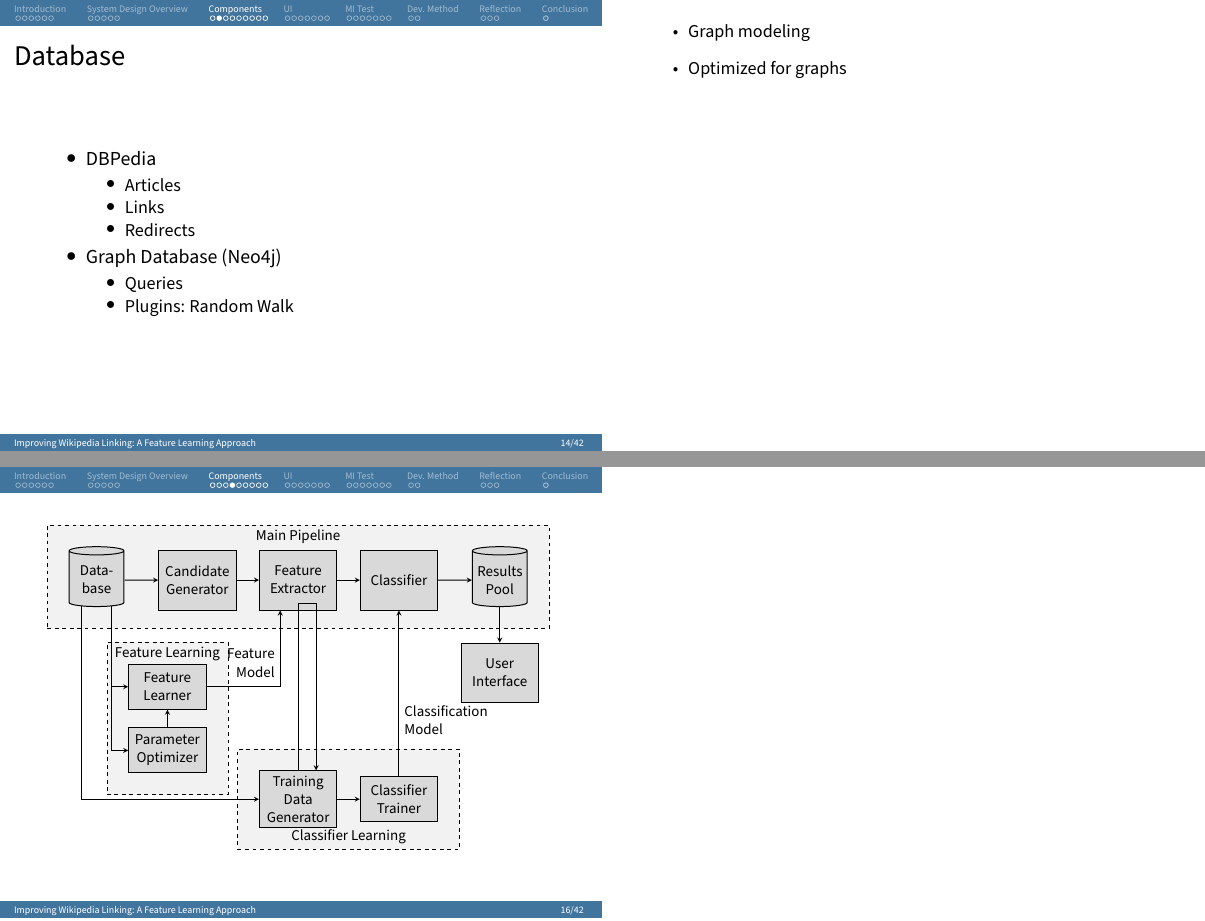
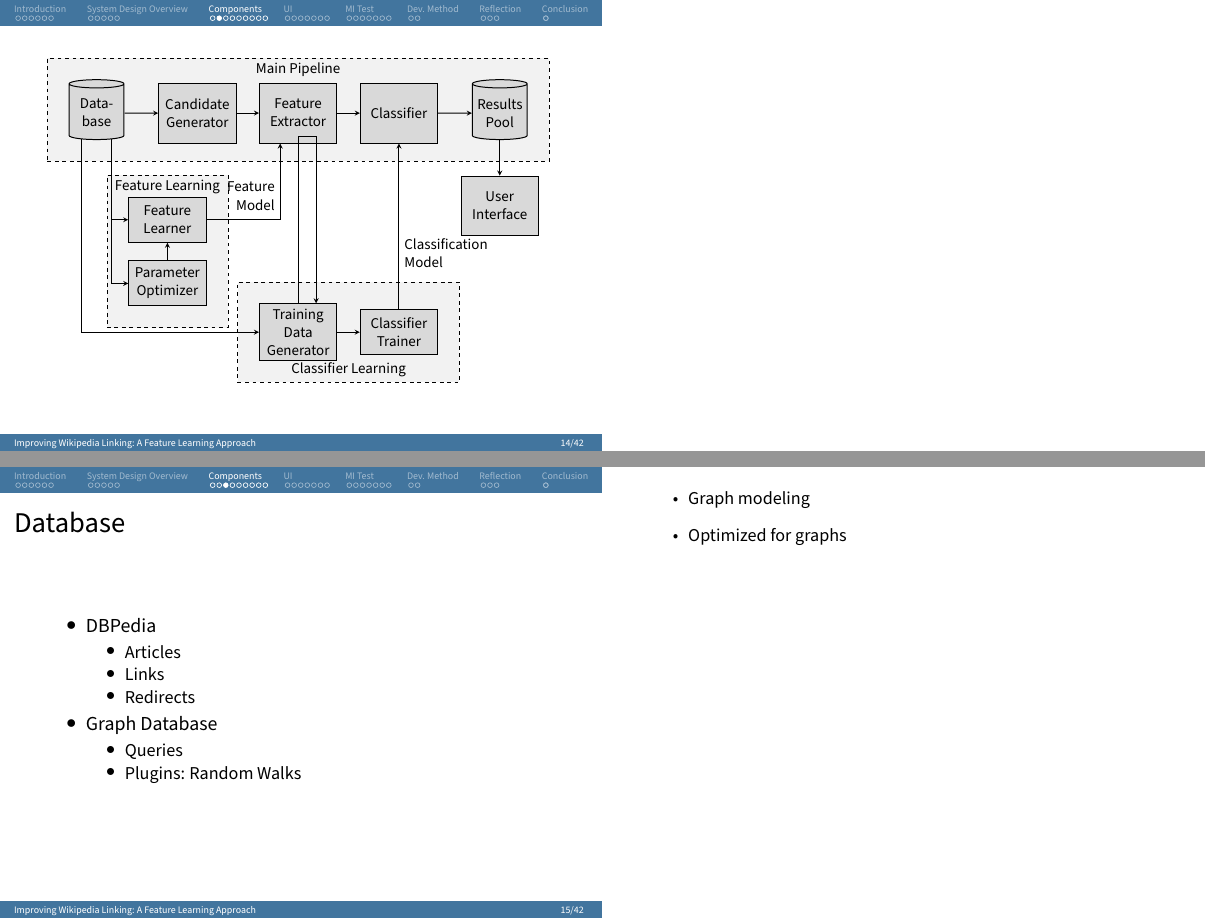
Before and after one commit to zanderdk/P7, LaTeX slides (presentation/presentation.tex, which reads presentation/design2.tex): pages 15 and 17 of 43 before the commit and pages 15 and 16 of 43 after it, joined at a grey line. Compiled offline with pdfLaTeX.

Commit message:
rettelser

```diff
--- a/presentation/design2.tex
+++ b/presentation/design2.tex
@@ -8,6 +8,15 @@
     {\Huge Components Overview}
   \end{center}
 \end{frame}
+
+
+\begin{frame}
+    \centering
+    \resizebox{\textwidth}{!}{%
+      \input{system-overview-fig}
+    }
+\end{frame}
+
 
 % Normal slide:
 \begin{frame}
@@ -22,10 +31,10 @@
         \item Links
         \item Redirects
       \end{itemize}
-      \item Graph Database (Neo4j)
+      \item Graph Database
       \begin{itemize}
         \item Queries
-        \item Plugins: Random Walk
+        \item Plugins: Random Walks
       \end{itemize}
     \end{itemize}
 
```
Also changed, not shown: presentation/gfx/classifier-training.png, presentation/gfx/link-distribution.png, presentation/gfx/pipeline.png, presentation/gfx/pipeline2.png, presentation/design2.tex (12 more changed lines).
